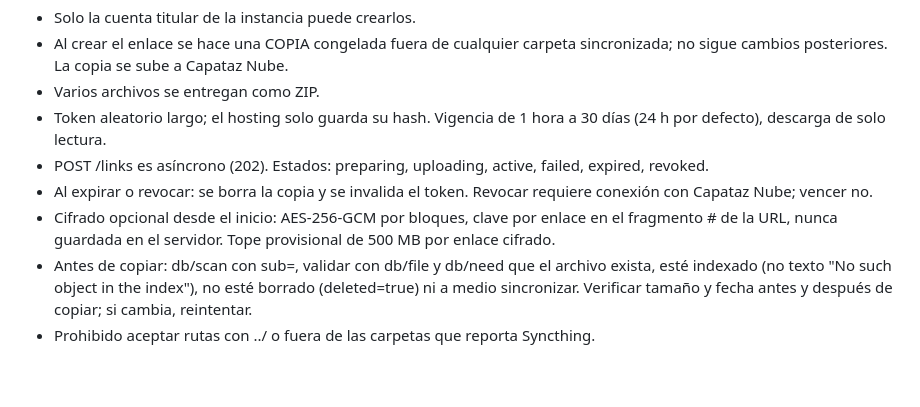
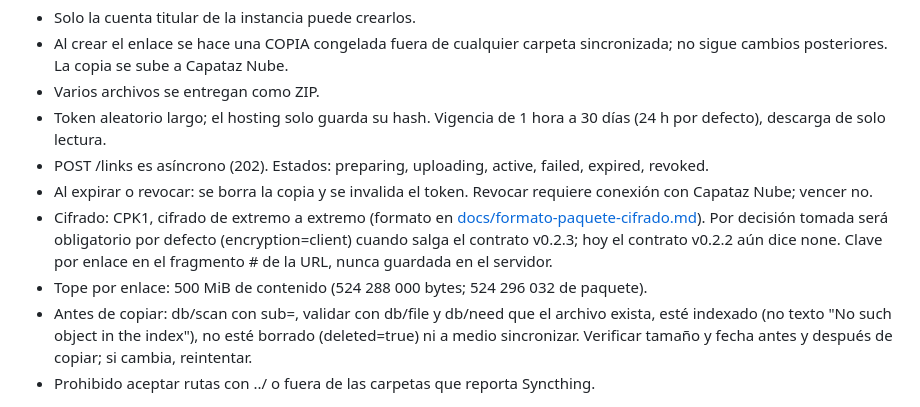
Before and after one commit to resuelveonline/capataz, a Markdown page: CLAUDE.md, the part around the change. Rendered like a GitHub page; blank space fills up the shorter version.

Commit message:
Tope de 500 MiB decidido y cifrado CPK1 en CLAUDE.md
- decisiones.md: el tope por enlace pasa de pendiente a decisión de la
  entrada 2026-10-19 (500 MiB: 524 288 000 bytes de contenido, 524 296 032
  de paquete).
- CLAUDE.md: cifrado CPK1 de extremo a extremo, obligatorio por defecto
  (encryption=client) desde el contrato v0.2.3 (v0.2.2 aún dice none),
  tope de 500 MiB y enlace a docs/formato-paquete-cifrado.md.

Co-Authored-By: Claude Opus 5.5 <noreply@anthropic.com>

```diff
--- a/CLAUDE.md
+++ b/CLAUDE.md
@@ -33,9 +33,13 @@ archivos, y generar enlaces temporales de solo lectura.
   failed, expired, revoked.
 - Al expirar o revocar: se borra la copia y se invalida el token. Revocar
   requiere conexión con Capataz Nube; vencer no.
-- Cifrado opcional desde el inicio: AES-256-GCM por bloques, clave por enlace
-  en el fragmento # de la URL, nunca guardada en el servidor. Tope provisional
-  de 500 MB por enlace cifrado.
+- Cifrado: CPK1, cifrado de extremo a extremo (formato en
+  [docs/formato-paquete-cifrado.md](docs/formato-paquete-cifrado.md)). Por
+  decisión tomada será obligatorio por defecto (encryption=client) cuando
+  salga el contrato v0.2.3; hoy el contrato v0.2.2 aún dice none. Clave por
+  enlace en el fragmento # de la URL, nunca guardada en el servidor.
+- Tope por enlace: 500 MiB de contenido (524 288 000 bytes; 524 296 032 de
+  paquete).
 - Antes de copiar: db/scan con sub=, validar con db/file y db/need que el
   archivo exista, esté indexado (no texto "No such object in the index"), no
   esté borrado (deleted=true) ni a medio sincronizar. Verificar tamaño y fecha
```
Also changed, not shown: docs/decisiones.md (+3 -3 lines).
